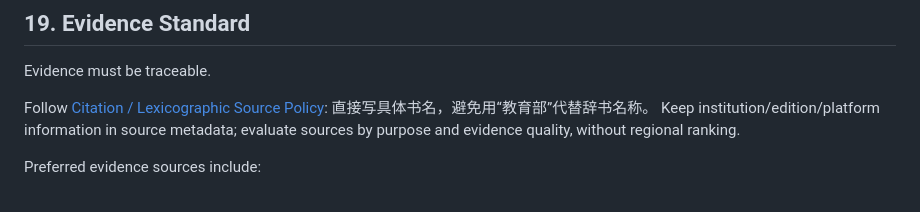
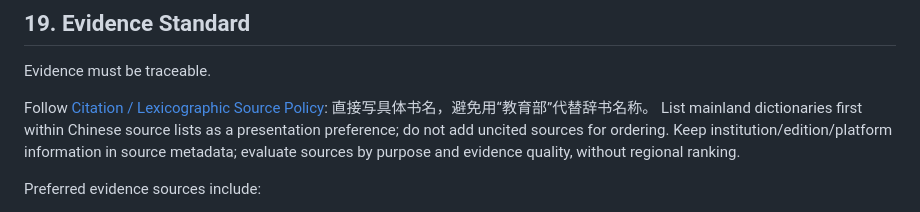
Before and after one commit to collanguage/Unilanguage, a Markdown page: AGENTS.md, the part around the change. Drawn GitHub-style.

```diff
--- a/AGENTS.md
+++ b/AGENTS.md
@@ -1024,7 +1024,7 @@ Do not include copyrighted text beyond appropriate quotation limits.
 
 Evidence must be traceable.
 
-Follow [Citation / Lexicographic Source Policy](docs/standards/evidence-and-references.md#citation--lexicographic-source-policy): 直接写具体书名，避免用“教育部”代替辞书名称。 Keep institution/edition/platform information in source metadata; evaluate sources by purpose and evidence quality, without regional ranking.
+Follow [Citation / Lexicographic Source Policy](docs/standards/evidence-and-references.md#citation--lexicographic-source-policy): 直接写具体书名，避免用“教育部”代替辞书名称。 List mainland dictionaries first within Chinese source lists as a presentation preference; do not add uncited sources for ordering. Keep institution/edition/platform information in source metadata; evaluate sources by purpose and evidence quality, without regional ranking.
 
 Preferred evidence sources include:
 
```
Also changed, not shown: docs/legacy-entry-recalibration-001.md (+2 -0 lines), docs/standards/evidence-and-references.md (+4 -2 lines).
